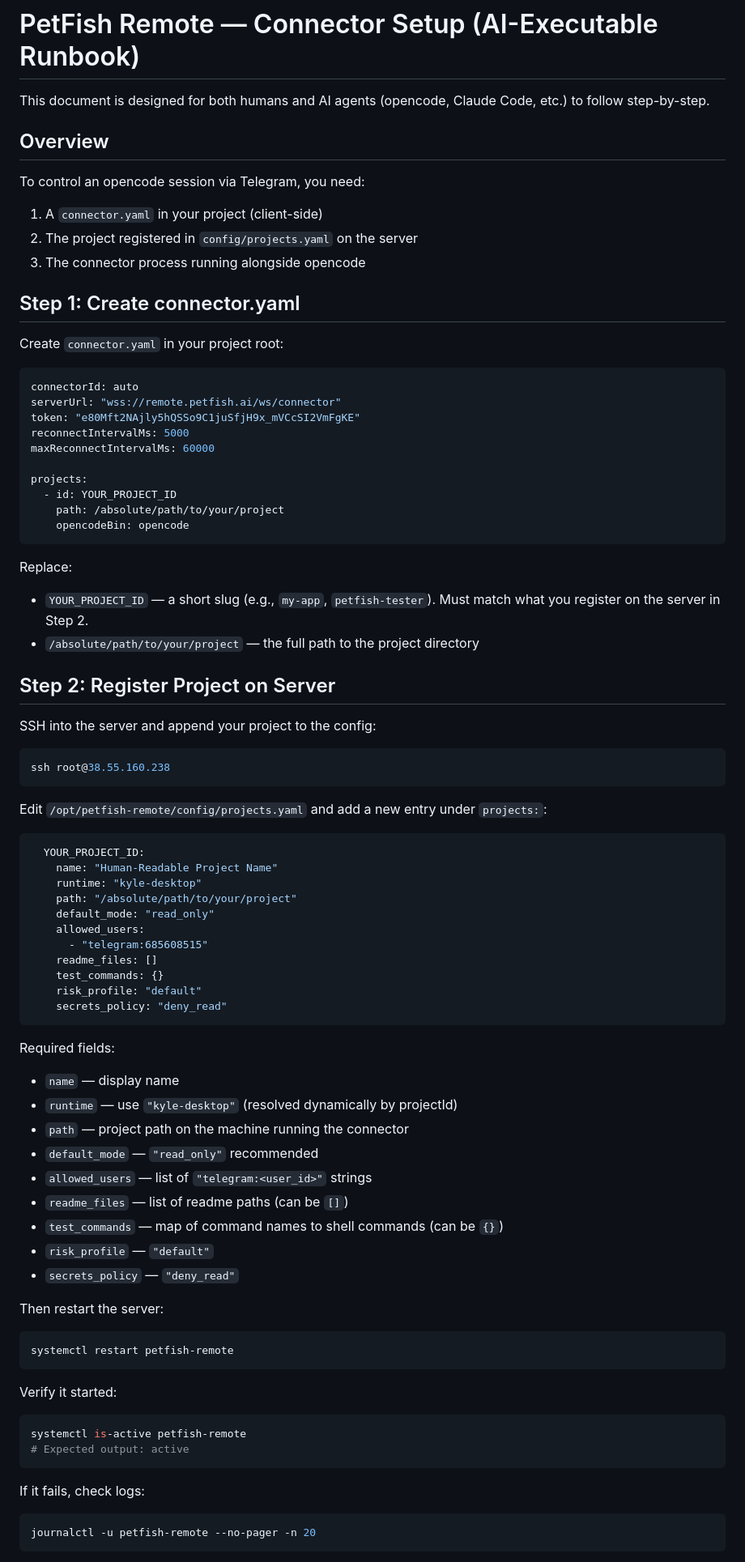
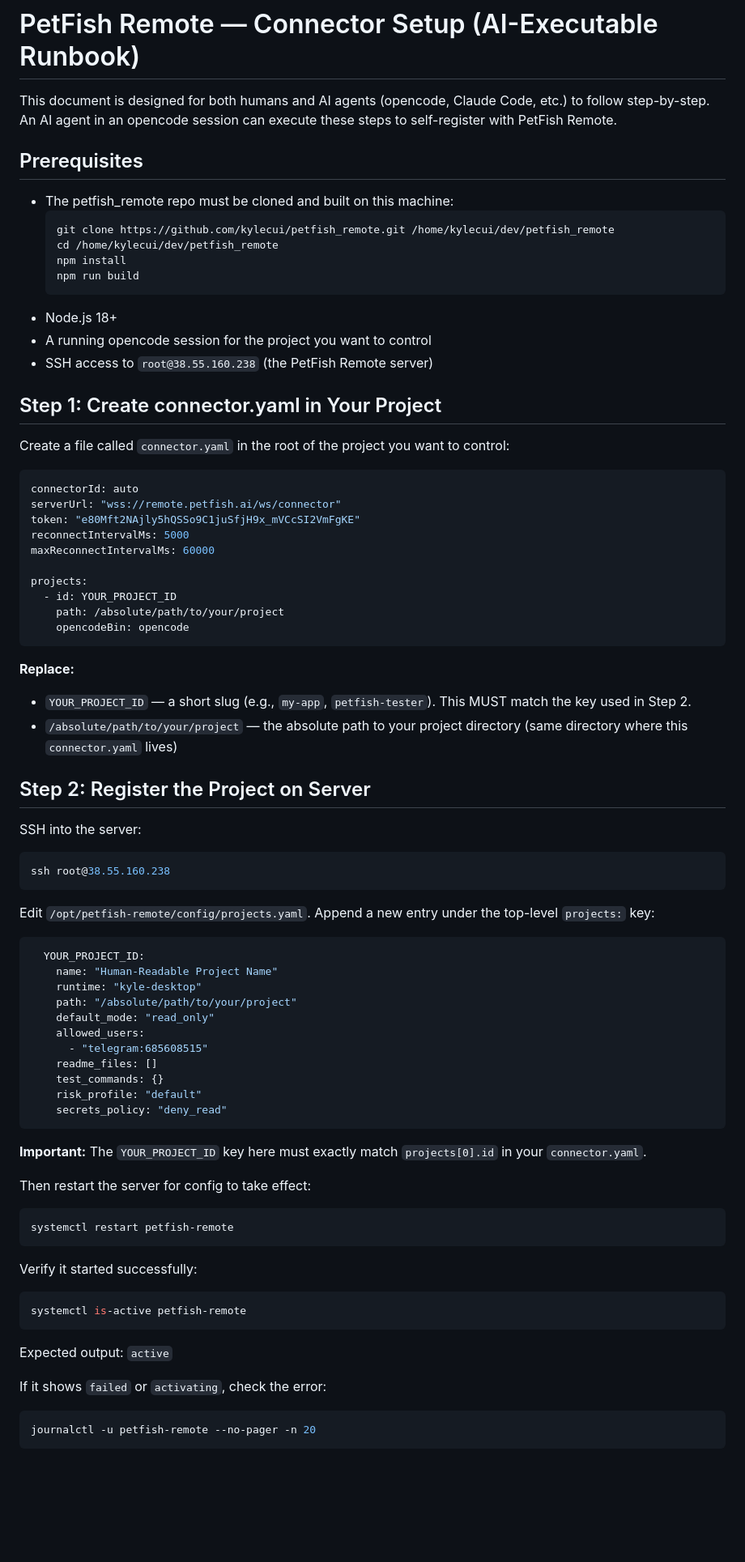
Before and after one commit to kylecui/petfish_remote, a Markdown page: SETUP.md, the part around one of its changes. Shown at 81% size. Rendered like a GitHub page; blank space fills up the shorter version.

````diff
--- a/SETUP.md
+++ b/SETUP.md
@@ -1,17 +1,23 @@
 # PetFish Remote — Connector Setup (AI-Executable Runbook)
 
-This document is designed for both humans and AI agents (opencode, Claude Code, etc.) to follow step-by-step.
+This document is designed for both humans and AI agents (opencode, Claude Code, etc.) to follow step-by-step. An AI agent in an opencode session can execute these steps to self-register with PetFish Remote.
 
-## Overview
+## Prerequisites
 
-To control an opencode session via Telegram, you need:
-1. A `connector.yaml` in your project (client-side)
-2. The project registered in `config/projects.yaml` on the server
-3. The connector process running alongside opencode
+- The petfish_remote repo must be cloned and built on this machine:
+  ```bash
+  git clone https://github.com/kylecui/petfish_remote.git /home/kylecui/dev/petfish_remote
+  cd /home/kylecui/dev/petfish_remote
+  npm install
+  npm run build
+  ```
+- Node.js 18+
+- A running opencode session for the project you want to control
+- SSH access to `root@38.55.160.238` (the PetFish Remote server)
 
-## Step 1: Create connector.yaml
+## Step 1: Create connector.yaml in Your Project
 
-Create `connector.yaml` in your project root:
+Create a file called `connector.yaml` in the root of the project you want to control:
 
 ```yaml
 connectorId: auto
@@ -26,19 +32,19 @@ projects:
     opencodeBin: opencode
 ```
 
-Replace:
-- `YOUR_PROJECT_ID` — a short slug (e.g., `my-app`, `petfish-tester`). Must match what you register on the server in Step 2.
-- `/absolute/path/to/your/project` — the full path to the project directory
+**Replace:**
+- `YOUR_PROJECT_ID` — a short slug (e.g., `my-app`, `petfish-tester`). This MUST match the key used in Step 2.
+- `/absolute/path/to/your/project` — the absolute path to your project directory (same directory where this `connector.yaml` lives)
 
-## Step 2: Register Project on Server
+## Step 2: Register the Project on Server
 
-SSH into the server and append your project to the config:
+SSH into the server:
 
 ```bash
 ssh root@38.55.160.238
 ```
 
-Edit `/opt/petfish-remote/config/projects.yaml` and add a new entry under `projects:`:
+Edit `/opt/petfish-remote/config/projects.yaml`. Append a new entry under the top-level `projects:` key:
 
 ```yaml
   YOUR_PROJECT_ID:
@@ -54,31 +60,23 @@ Edit `/opt/petfish-remote/config/projects.yaml` and add a new entry under `proje
     secrets_policy: "deny_read"
 ```
 
-Required fields:
-- `name` — display name
-- `runtime` — use `"kyle-desktop"` (resolved dynamically by projectId)
-- `path` — project path on the machine running the connector
-- `default_mode` — `"read_only"` recommended
-- `allowed_users` — list of `"telegram:<user_id>"` strings
-- `readme_files` — list of readme paths (can be `[]`)
-- `test_commands` — map of command names to shell commands (can be `{}`)
-- `risk_profile` — `"default"`
-- `secrets_policy` — `"deny_read"`
+**Important:** The `YOUR_PROJECT_ID` key here must exactly match `projects[0].id` in your `connector.yaml`.
 
-Then restart the server:
+Then restart the server for config to take effect:
 
 ```bash
 systemctl restart petfish-remote
 ```
 
-Verify it started:
+Verify it started successfully:
 
 ```bash
 systemctl is-active petfish-remote
-# Expected output: active
 ```
 
-If it fails, check logs:
+Expected output: `active`
+
+If it shows `failed` or `activating`, check the error:
 
 ```bash
 journalctl -u petfish-remote --no-pager -n 20
````
Also changed, not shown: other parts of SETUP.md (+104 -28 lines).
